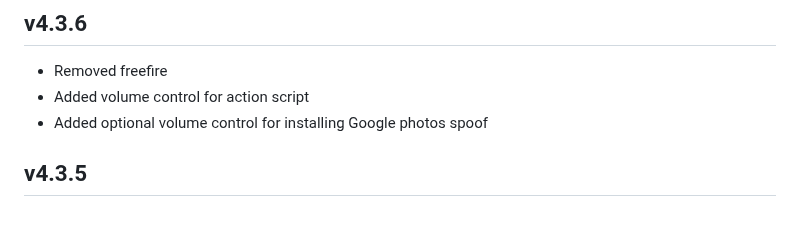
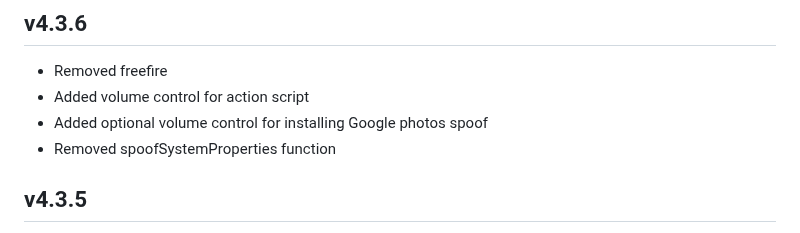
Before and after one commit to Magisk-Modules-Alt-Repo/COPG, a Markdown page: changelog.md, the part around the change. Rendered like a GitHub page.

```diff
--- a/changelog.md
+++ b/changelog.md
@@ -7,6 +7,7 @@
 - Removed freefire
 - Added volume control for action script
 - Added optional volume control for installing Google photos spoof
+- Removed spoofSystemProperties function
 ## v4.3.5
 - Added Next-WebUI package manager
 - Removed shortcut button from WebUI (use WebUI-X app to create shortcut)
```
